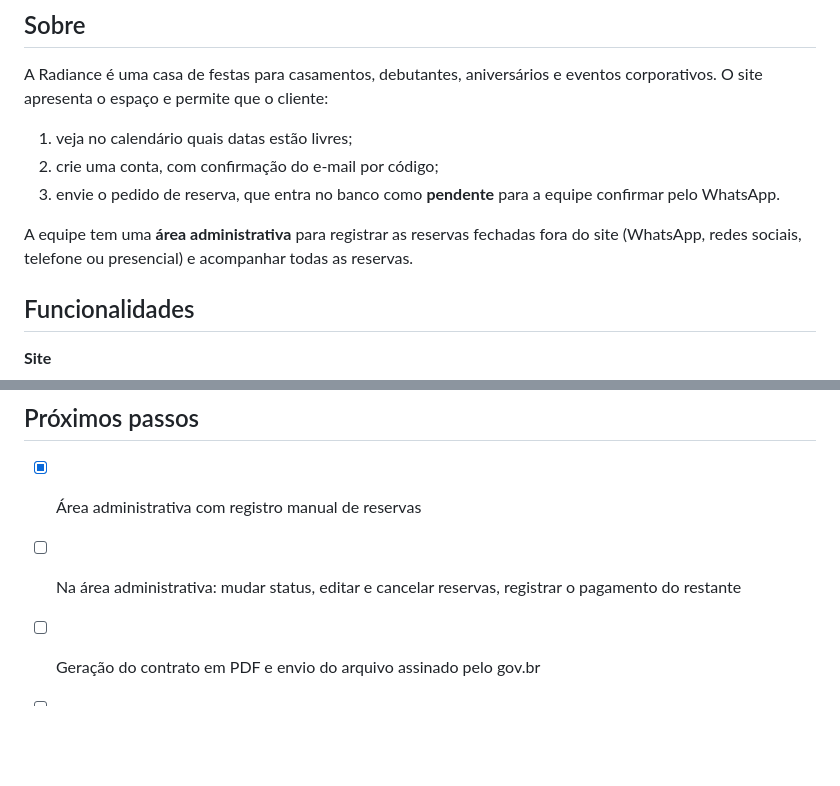
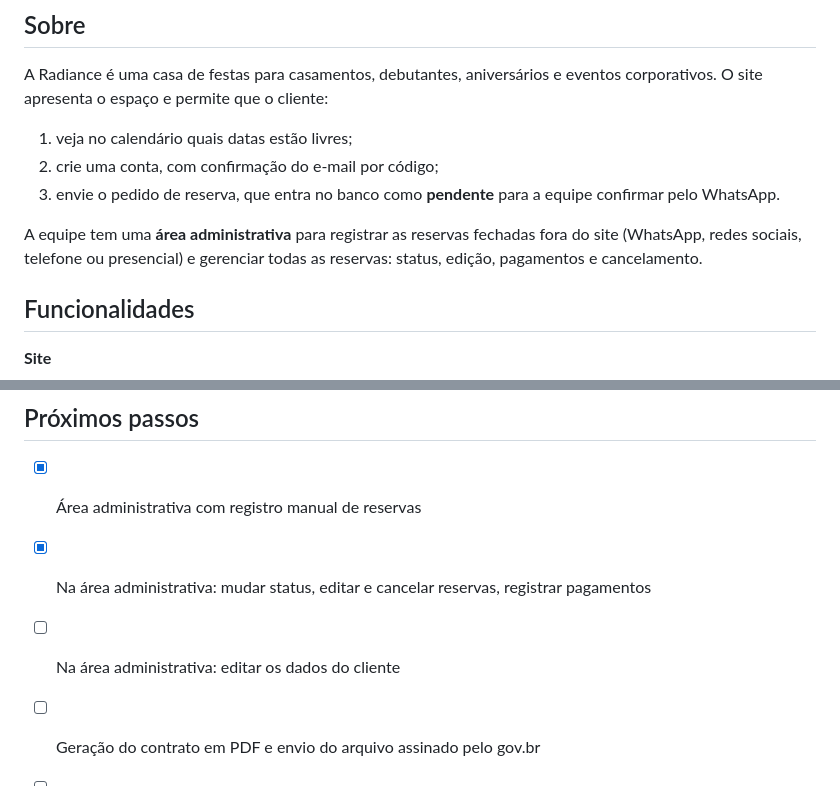
Before and after one commit to JeffeTk/Radiance-Recepcoes, a Markdown page: README.md, 2 parts joined by grey strips. Rendered like a GitHub page; blank space fills up the shorter version.

```diff
--- a/README.md
+++ b/README.md
@@ -26,7 +26,7 @@ A Radiance é uma casa de festas para casamentos, debutantes, aniversários e ev
 2. crie uma conta, com confirmação do e-mail por código;
 3. envie o pedido de reserva, que entra no banco como **pendente** para a equipe confirmar pelo WhatsApp.
 
-A equipe tem uma **área administrativa** para registrar as reservas fechadas fora do site (WhatsApp, redes sociais, telefone ou presencial) e acompanhar todas as reservas.
+A equipe tem uma **área administrativa** para registrar as reservas fechadas fora do site (WhatsApp, redes sociais, telefone ou presencial) e gerenciar todas as reservas: status, edição, pagamentos e cancelamento.
 
 ## Funcionalidades
 
@@ -203,7 +215,8 @@ A view `vw_datas_ocupadas` alimenta o calendário.
 ## Próximos passos
 
 - [x] Área administrativa com registro manual de reservas
-- [ ] Na área administrativa: mudar status, editar e cancelar reservas, registrar o pagamento do restante
+- [x] Na área administrativa: mudar status, editar e cancelar reservas, registrar pagamentos
+- [ ] Na área administrativa: editar os dados do cliente
 - [ ] Geração do contrato em PDF e envio do arquivo assinado pelo gov.br
 - [ ] Recuperação de senha
 - [ ] Área do cliente com o histórico de reservas
```
Also changed, not shown: other parts of README.md (+12 -0 lines), docs/INSTALACAO.md (+16 -5 lines), docs/screenshots/admin-detalhes.png (added), 5 other files.
